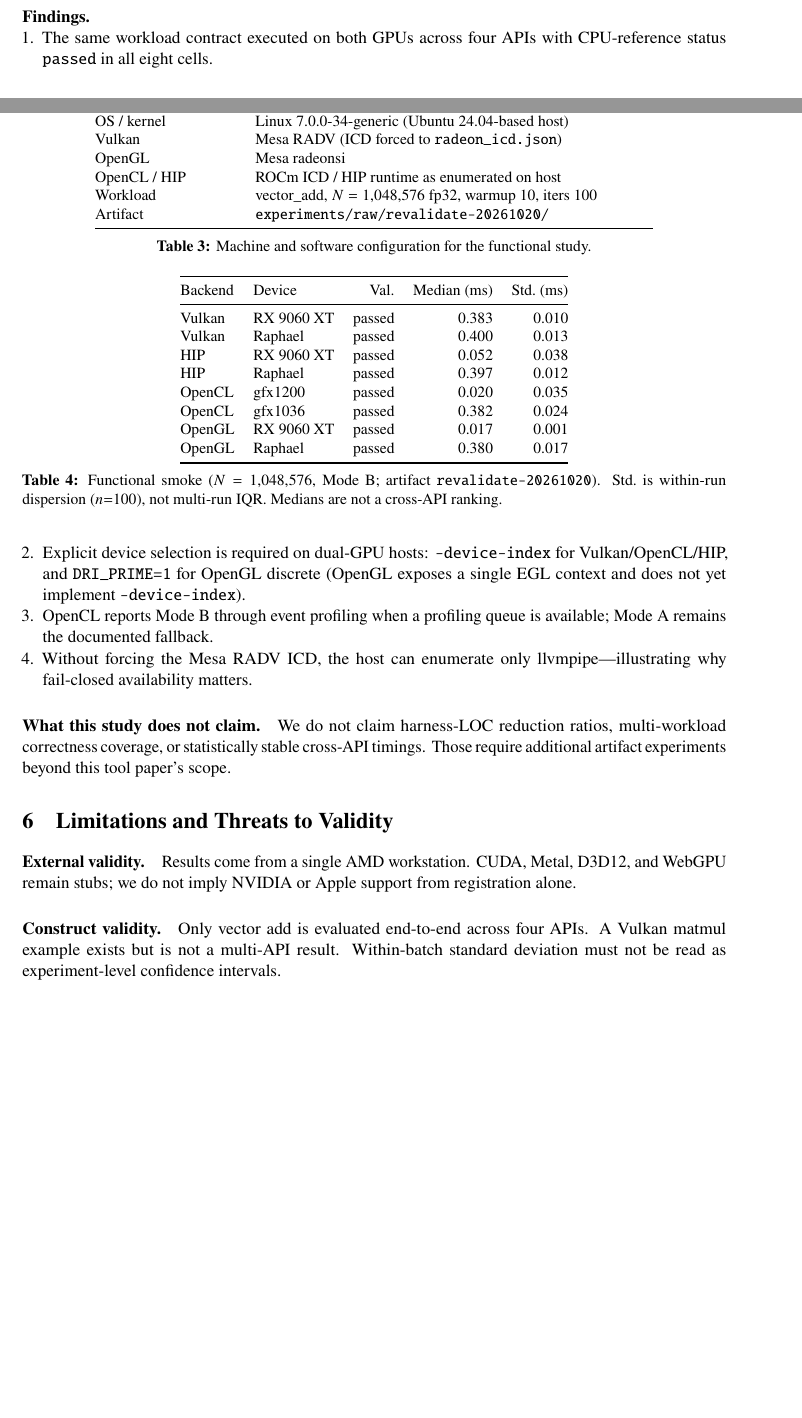
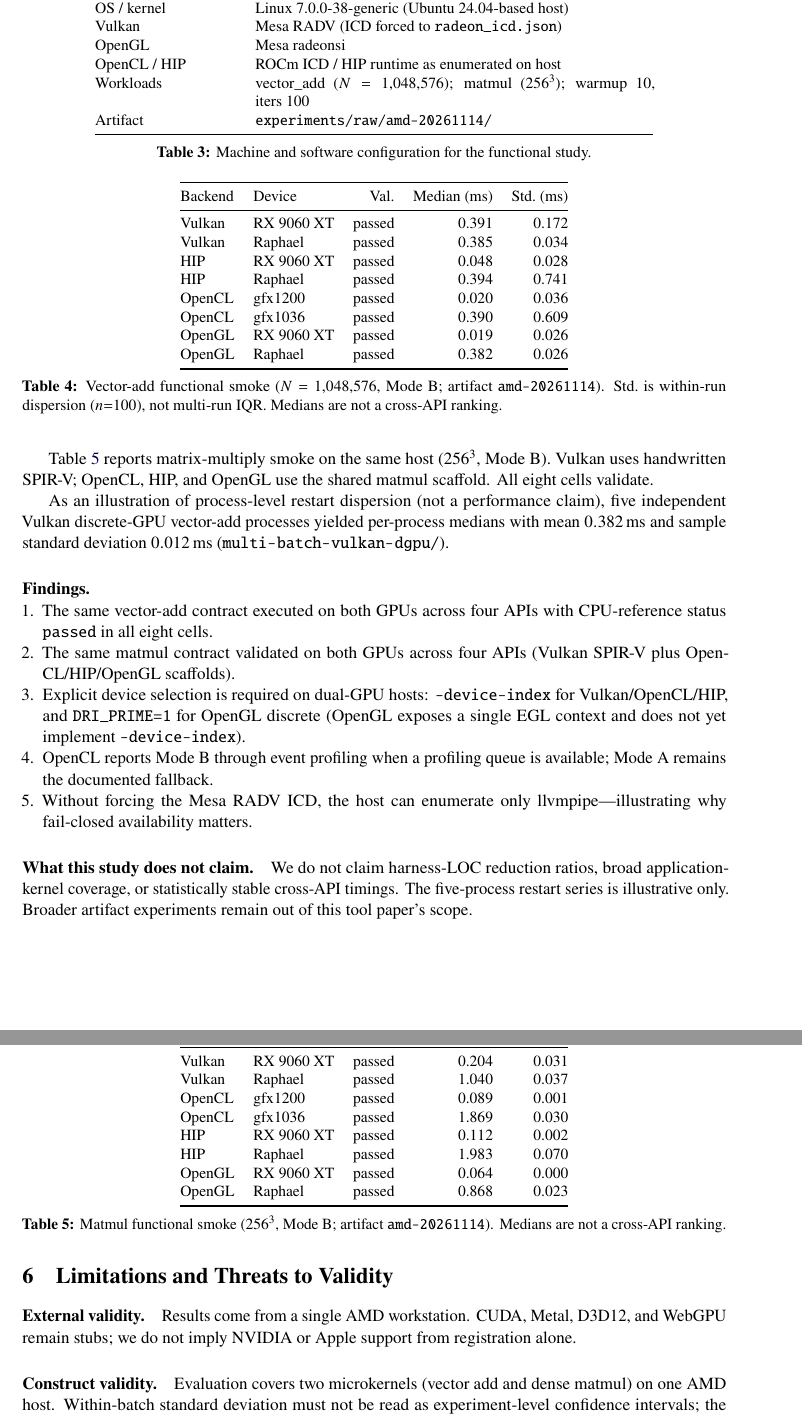
Before and after one commit to compilersutra/CompilerSutraRun, a LaTeX paper (papers/csrun/v2/main.tex): two parts of pages 4 and 5 of 7 before the commit and two parts of pages 5 and 6 of 7 after it, joined at a grey line, cut so that both start at the same text, the shorter picture padded with empty space. Compiled offline with pdfLaTeX.

Commit message:
Refresh paper eval from amd-20261114 matmul smoke.
Cite Mode B vector_add + multi-API matmul tables and v0.1.1-paper availability.

```diff
--- a/papers/csrun/v2/main.tex
+++ b/papers/csrun/v2/main.tex
@@ -398,12 +401,13 @@ Item & Configuration \\
 CPU & AMD Ryzen~7 9700X \\
 Discrete GPU & Radeon RX~9060~XT (Navi~44 / GFX1200), PCI \texttt{03:00.0} \\
 Integrated GPU & Radeon Graphics (Raphael / GFX1036), PCI \texttt{15:00.0} \\
-OS / kernel & Linux 7.0.0-34-generic (Ubuntu 24.04-based host) \\
+OS / kernel & Linux 7.0.0-38-generic (Ubuntu 24.04-based host) \\
 Vulkan & Mesa RADV (ICD forced to \texttt{radeon\_icd.json}) \\
 OpenGL & Mesa radeonsi \\
 OpenCL / HIP & ROCm ICD / HIP runtime as enumerated on host \\
-Workload & vector\_add, $N=1{,}048{,}576$ fp32, warmup~10, iters~100 \\
-Artifact & \texttt{experiments/raw/revalidate-20261020/} \\
+Workloads & vector\_add ($N=1{,}048{,}576$); matmul ($256^3$); warmup~10,
+           iters~100 \\
+Artifact & \texttt{experiments/raw/amd-20261114/} \\
 \bottomrule
 \end{tabular}
 \caption{Machine and software configuration for the functional study.}
@@ -428,27 +434,60 @@ single run---not the variability across independently restarted experiments.
 \toprule
 Backend & Device & Val. & Median (ms) & Std.\ (ms) \\
 \midrule
-Vulkan & RX~9060~XT & passed & 0.383 & 0.010 \\
-Vulkan & Raphael    & passed & 0.400 & 0.013 \\
-HIP    & RX~9060~XT & passed & 0.052 & 0.038 \\
-HIP    & Raphael    & passed & 0.397 & 0.012 \\
-OpenCL & gfx1200    & passed & 0.020 & 0.035 \\
-OpenCL & gfx1036    & passed & 0.382 & 0.024 \\
-OpenGL & RX~9060~XT & passed & 0.017 & 0.001 \\
-OpenGL & Raphael    & passed & 0.380 & 0.017 \\
+Vulkan & RX~9060~XT & passed & 0.391 & 0.172 \\
+Vulkan & Raphael    & passed & 0.385 & 0.034 \\
+HIP    & RX~9060~XT & passed & 0.048 & 0.028 \\
+HIP    & Raphael    & passed & 0.394 & 0.741 \\
+OpenCL & gfx1200    & passed & 0.020 & 0.036 \\
+OpenCL & gfx1036    & passed & 0.390 & 0.609 \\
+OpenGL & RX~9060~XT & passed & 0.019 & 0.026 \\
+OpenGL & Raphael    & passed & 0.382 & 0.026 \\
 \bottomrule
 \end{tabular}
-\caption{Functional smoke ($N=1{,}048{,}576$, Mode~B;
-artifact \texttt{revalidate-20261020}).
+\caption{Vector-add functional smoke ($N=1{,}048{,}576$, Mode~B;
+artifact \texttt{amd-20261114}).
 Std.\ is within-run dispersion ($n{=}100$), not multi-run IQR.
 Medians are not a cross-API ranking.}
 \label{tab:smoke}
 \end{table}
 
+Table~\ref{tab:matmul} reports matrix-multiply smoke on the same host
+($256^3$, Mode~B). Vulkan uses handwritten SPIR-V; OpenCL, HIP, and OpenGL
+use the shared matmul scaffold. All eight cells validate.
+
+\begin{table}[t]
+\centering
+\small
+\begin{tabular}{@{}llrrr@{}}
+\toprule
+Backend & Device & Val. & Median (ms) & Std.\ (ms) \\
+\midrule
+Vulkan & RX~9060~XT & passed & 0.204 & 0.031 \\
+Vulkan & Raphael    & passed & 1.040 & 0.037 \\
+OpenCL & gfx1200    & passed & 0.089 & 0.001 \\
+OpenCL & gfx1036    & passed & 1.869 & 0.030 \\
+HIP    & RX~9060~XT & passed & 0.112 & 0.002 \\
+HIP    & Raphael    & passed & 1.983 & 0.070 \\
+OpenGL & RX~9060~XT & passed & 0.064 & 0.000 \\
+OpenGL & Raphael    & passed & 0.868 & 0.023 \\
+\bottomrule
+\end{tabular}
+\caption{Matmul functional smoke ($256^3$, Mode~B;
+artifact \texttt{amd-20261114}). Medians are not a cross-API ranking.}
+\label{tab:matmul}
+\end{table}
+
+As an illustration of process-level restart dispersion (not a performance
+claim), five independent Vulkan discrete-GPU vector-add processes yielded
+per-process medians with mean $0.382$\,ms and sample standard deviation
+$0.012$\,ms (\path{multi-batch-vulkan-dgpu/}).
+
 \paragraph{Findings.}
 \begin{enumerate}
-  \item The same workload contract executed on both GPUs across four APIs
+  \item The same vector-add contract executed on both GPUs across four APIs
         with CPU-reference status \texttt{passed} in all eight cells.
+  \item The same matmul contract validated on both GPUs across four APIs
+        (Vulkan SPIR-V plus OpenCL/HIP/OpenGL scaffolds).
   \item Explicit device selection is required on dual-GPU hosts:
         \texttt{--device-index} for Vulkan/OpenCL/HIP, and
         \texttt{DRI\_PRIME=1} for OpenGL discrete (OpenGL exposes a single
@@ -460,9 +499,10 @@ Medians are not a cross-API ranking.}
 \end{enumerate}
 
 \paragraph{What this study does not claim.}
-We do not claim harness-LOC reduction ratios, multi-workload correctness
-coverage, or statistically stable cross-API timings. Those require
-additional artifact experiments beyond this tool paper's scope.
+We do not claim harness-LOC reduction ratios, broad application-kernel
+coverage, or statistically stable cross-API timings. The five-process
+restart series is illustrative only. Broader artifact experiments remain
+out of this tool paper's scope.
 
 %======================================================================
 \section{Limitations and Threats to Validity}
@@ -473,9 +513,10 @@ Results come from a single AMD workstation. CUDA, Metal, D3D12, and WebGPU
 remain stubs; we do not imply NVIDIA or Apple support from registration alone.
 
 \paragraph{Construct validity.}
-Only vector add is evaluated end-to-end across four APIs. A Vulkan matmul
-example exists but is not a multi-API result. Within-batch standard deviation
-must not be read as experiment-level confidence intervals.
+Evaluation covers two microkernels (vector add and dense matmul) on one AMD
+host. Within-batch standard deviation must not be read as experiment-level
+confidence intervals; the five-process restart series is not a substitute for
+a designed multi-batch study.
 
 \paragraph{Internal validity.}
 Sub-millisecond medians are sensitive to timer placement and driver state.
```
Also changed, not shown: docs/milestones.md (+8 -8 lines), experiments/raw/amd-20261114/SUMMARY.md (+13 -7 lines), papers/csrun/THANKS.md (+3 -2 lines), README.md, experiments/README.md, papers/csrun/README.md, papers/csrun/v2/main.pdf, papers/csrun/v2/main.tex (36 more changed lines).
